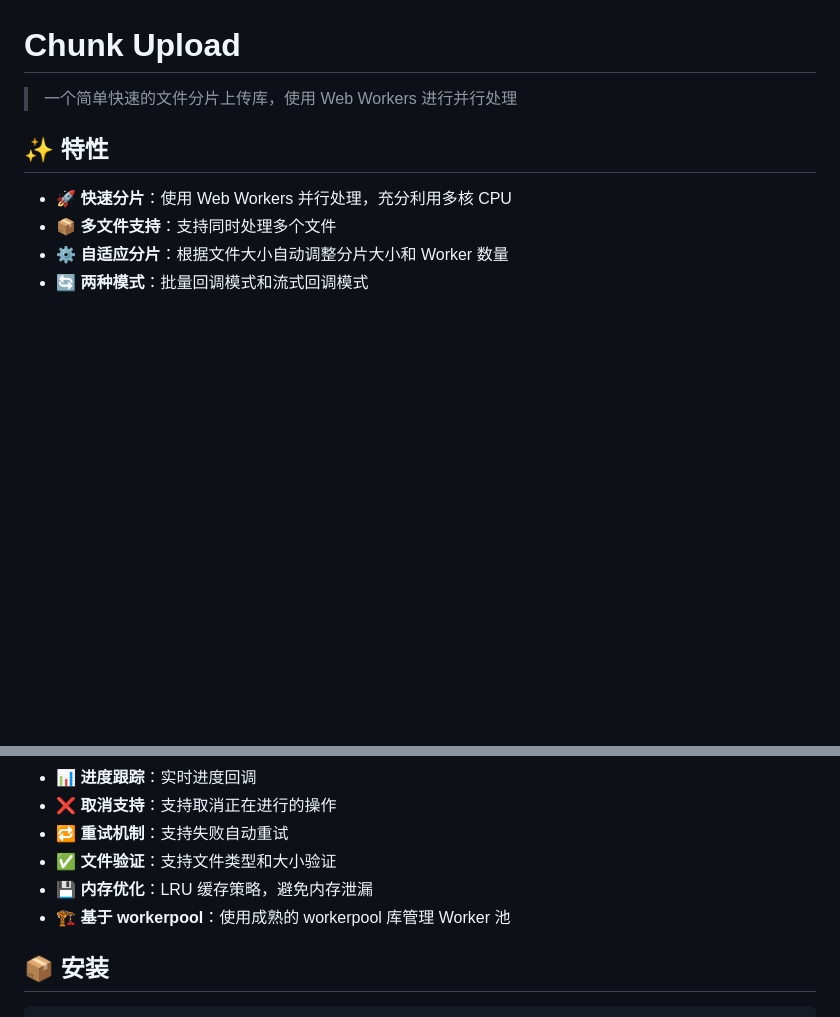
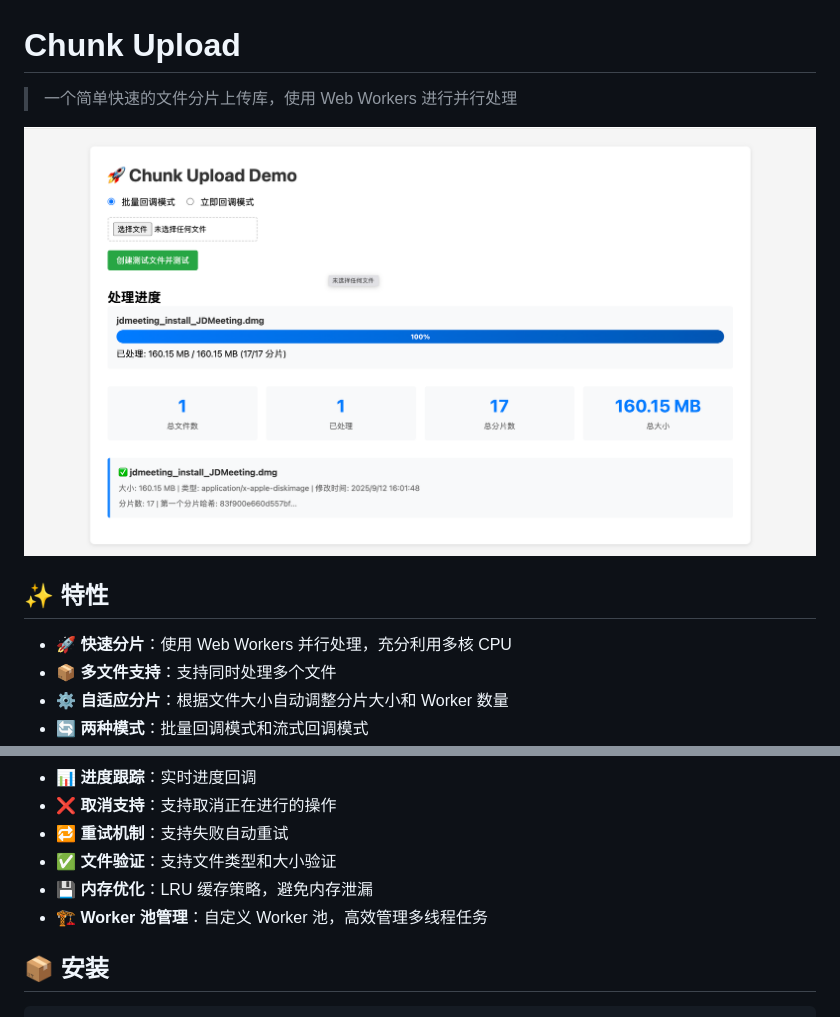
Before and after one commit to liuyuanquan/chunk-upload, a Markdown page: README.md, 2 parts joined by grey strips. GitHub-like rendering; pictures changed too: screenshot.png (added); blank space fills up the shorter version.

Commit message:
docs: 添加程序截图并完善文档

```diff
--- a/README.md
+++ b/README.md
@@ -1,6 +1,8 @@
 # Chunk Upload
 
 > 一个简单快速的文件分片上传库，使用 Web Workers 进行并行处理
+
+![程序截图](./screenshot.png)
 
 ## ✨ 特性
 
@@ -14,7 +16,7 @@
 - 🔁 **重试机制**：支持失败自动重试
 - ✅ **文件验证**：支持文件类型和大小验证
 - 💾 **内存优化**：LRU 缓存策略，避免内存泄漏
-- 🏗️ **基于 workerpool**：使用成熟的 workerpool 库管理 Worker 池
+- 🏗️ **Worker 池管理**：自定义 Worker 池，高效管理多线程任务
 
 ## 📦 安装
 
```
Also changed, not shown: 1 other file.
